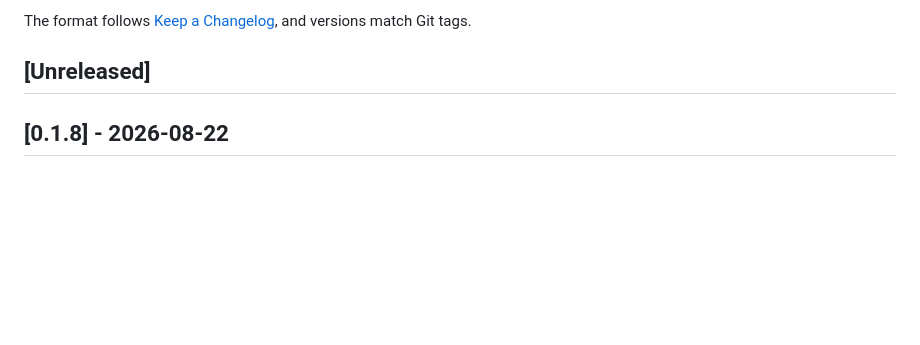
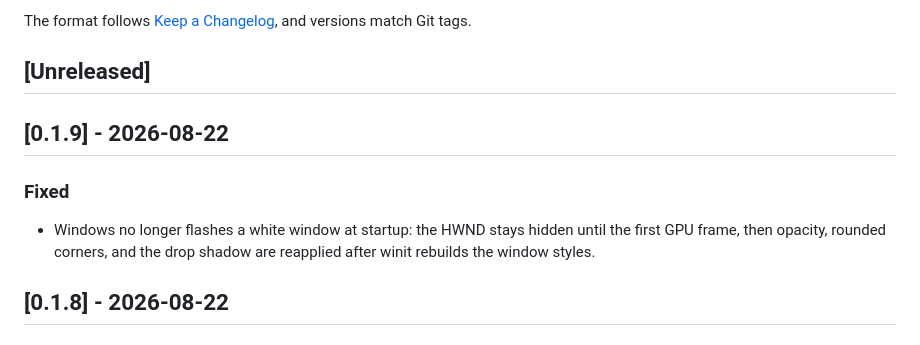
Before and after one commit to noxrick91/galdr-hub, a Markdown page: CHANGELOG.md, the part around the change. Rendered like a GitHub page; blank space fills up the shorter version.

Commit message:
Update CHANGELOG.md (v0.1.9)

```diff
--- a/CHANGELOG.md
+++ b/CHANGELOG.md
@@ -5,6 +5,12 @@ Notable user-facing changes to Galdr are recorded here. Implementation details r
 The format follows [Keep a Changelog](https://keepachangelog.com/en/1.1.0/), and versions match Git tags.
 
 ## [Unreleased]
+
+## [0.1.9] - 2026-08-22
+
+### Fixed
+
+- Windows no longer flashes a white window at startup: the HWND stays hidden until the first GPU frame, then opacity, rounded corners, and the drop shadow are reapplied after winit rebuilds the window styles.
 
 ## [0.1.8] - 2026-08-22
 
```
